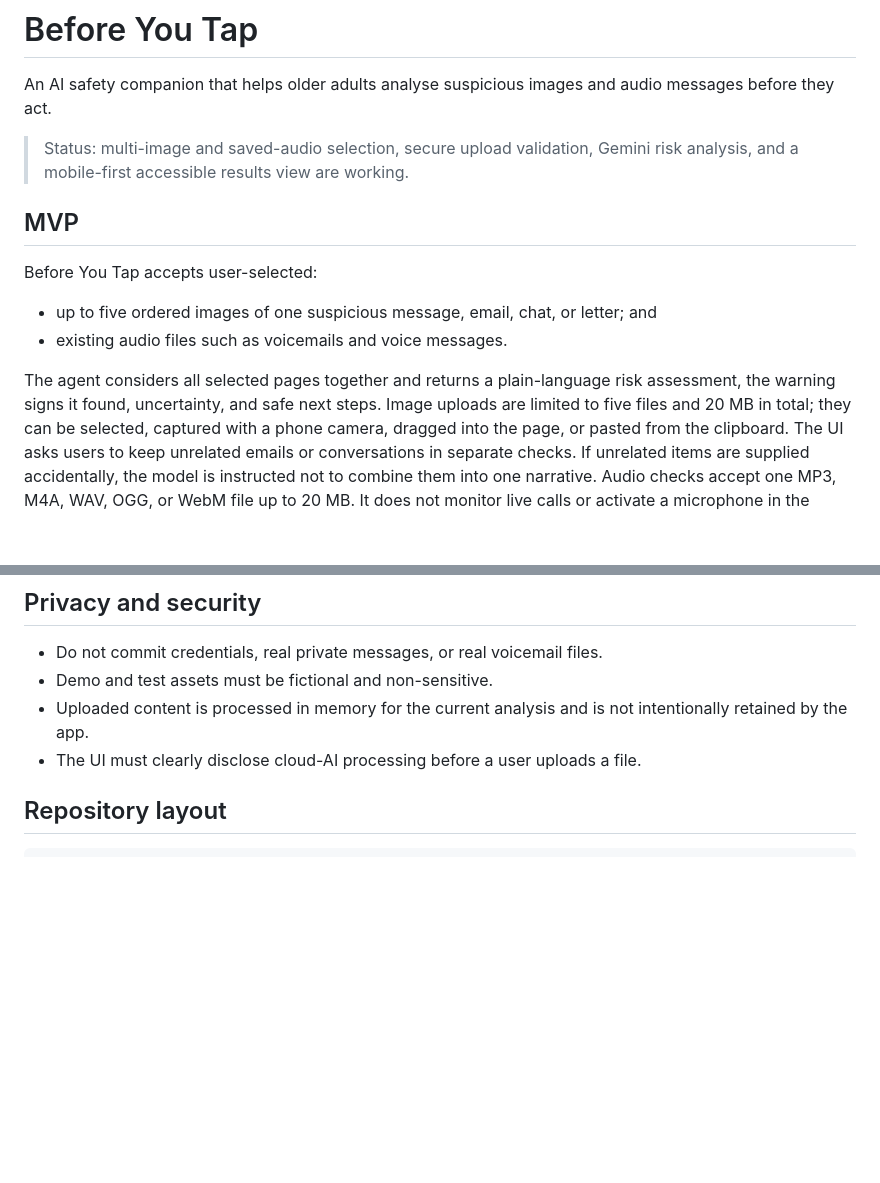
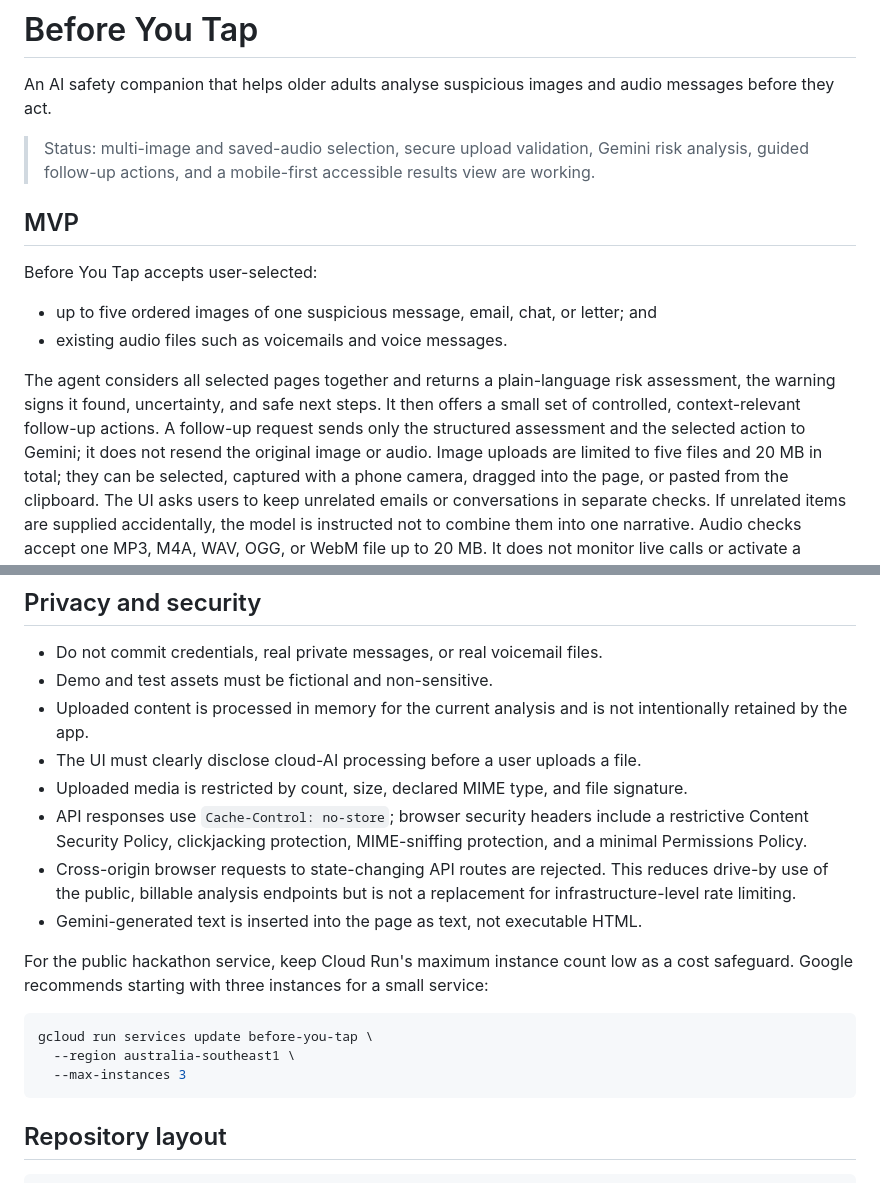
Before and after one commit to calebily/before-you-tap, a Markdown page: README.md, 2 parts joined by grey strips. GitHub-like rendering; blank space fills up the shorter version.

Commit message:
Document security controls and Cloud Run cost safeguard

````diff
--- a/README.md
+++ b/README.md
@@ -3,7 +3,7 @@
 An AI safety companion that helps older adults analyse suspicious images and audio messages before they act.
 
 > Status: multi-image and saved-audio selection, secure upload validation, Gemini risk analysis,
-> and a mobile-first accessible results view are working.
+> guided follow-up actions, and a mobile-first accessible results view are working.
 
 ## MVP
 
@@ -13,7 +13,9 @@ Before You Tap accepts user-selected:
 - existing audio files such as voicemails and voice messages.
 
 The agent considers all selected pages together and returns a plain-language risk assessment, the
-warning signs it found, uncertainty, and safe next steps. Image uploads are limited to five files
+warning signs it found, uncertainty, and safe next steps. It then offers a small set of controlled,
+context-relevant follow-up actions. A follow-up request sends only the structured assessment and
+the selected action to Gemini; it does not resend the original image or audio. Image uploads are limited to five files
 and 20 MB in total; they can be selected, captured with a phone camera, dragged into the page,
 or pasted from the clipboard.
 The UI asks users to keep unrelated emails or conversations in separate checks. If unrelated
@@ -77,6 +79,23 @@ pytest
 - Demo and test assets must be fictional and non-sensitive.
 - Uploaded content is processed in memory for the current analysis and is not intentionally retained by the app.
 - The UI must clearly disclose cloud-AI processing before a user uploads a file.
+- Uploaded media is restricted by count, size, declared MIME type, and file signature.
+- API responses use `Cache-Control: no-store`; browser security headers include a restrictive
+  Content Security Policy, clickjacking protection, MIME-sniffing protection, and a minimal
+  Permissions Policy.
+- Cross-origin browser requests to state-changing API routes are rejected. This reduces drive-by
+  use of the public, billable analysis endpoints but is not a replacement for infrastructure-level
+  rate limiting.
+- Gemini-generated text is inserted into the page as text, not executable HTML.
+
+For the public hackathon service, keep Cloud Run's maximum instance count low as a cost safeguard.
+Google recommends starting with three instances for a small service:
+
+```bash
+gcloud run services update before-you-tap \
+  --region australia-southeast1 \
+  --max-instances 3
+```
 
 ## Repository layout
 
````
